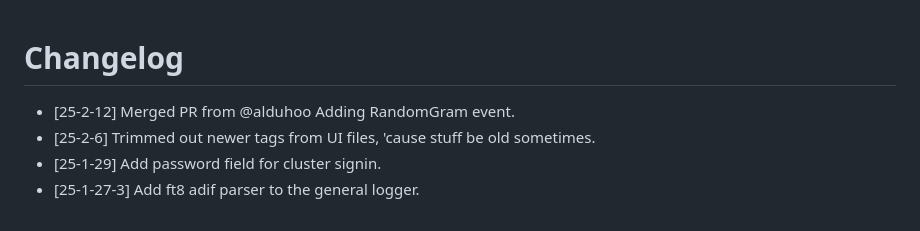
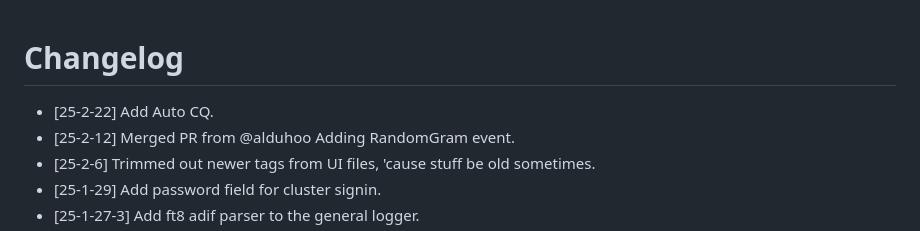
Before and after one commit to mbridak/not1mm, a Markdown page: CHANGELOG.md, the part around the change. Drawn GitHub-style.

```diff
--- a/CHANGELOG.md
+++ b/CHANGELOG.md
@@ -1,5 +1,6 @@
 # Changelog
 
+- [25-2-22] Add Auto CQ.
 - [25-2-12] Merged PR from @alduhoo Adding RandomGram event.
 - [25-2-6] Trimmed out newer tags from UI files, 'cause stuff be old sometimes.
 - [25-1-29] Add password field for cluster signin.
```
Also changed, not shown: README.md (+18 -2 lines), pic/auto_cq_delay_config.png (added), 5 other files.
